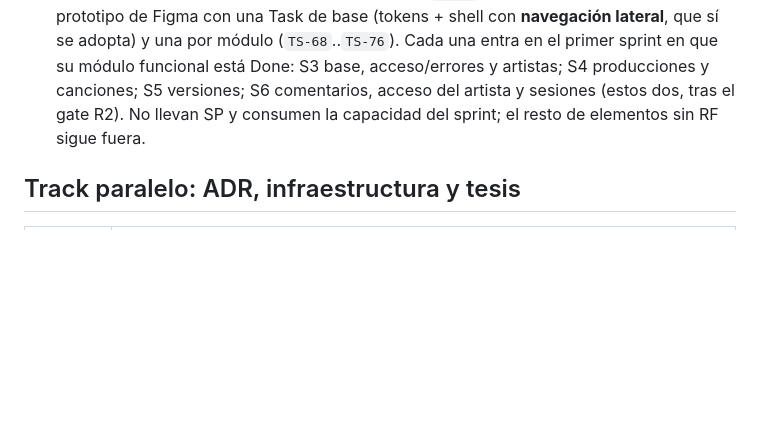
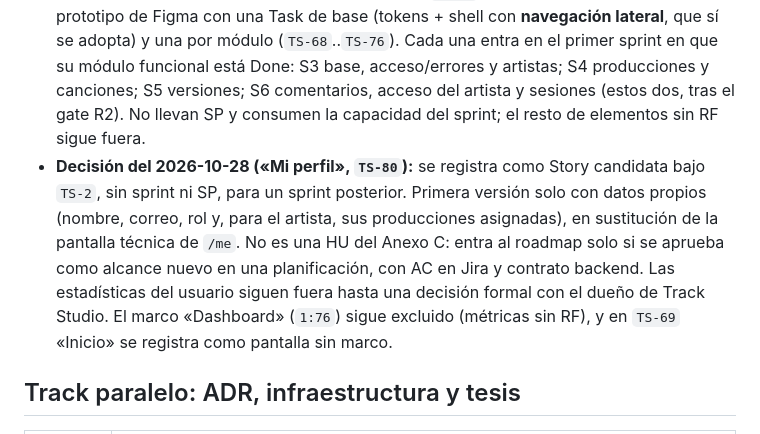
Before and after one commit to Bastian2704/trackstudio-demo, a Markdown page: docs/backlog/roadmap.md, the part around the change. Rendered like a GitHub page; blank space fills up the shorter version.

Commit message:
docs: TS-69 register 'Mi perfil' (TS-80) as candidate story

```diff
--- a/docs/backlog/roadmap.md
+++ b/docs/backlog/roadmap.md
@@ -114,6 +114,7 @@ El backlog conserva completos RF-01 a RF-07, RNF-01 a RNF-07, HU-01 a HU-28 y la
 - Fuera del alcance: app móvil nativa, pagos y facturación, contratos y derechos, chat o notificaciones en tiempo real, edición o procesamiento de audio, integración con DAWs o distribuidoras, multiestudio, perfiles públicos, analítica, login social, i18n y formatos distintos de WAV/MP3.
 - Los elementos de prototipos sin respaldo en RF (métricas del dashboard, estado/prioridad/respuestas de comentarios, notas técnicas y estadísticas del artista, porcentaje de avance y portada) no entran al roadmap hasta una decisión formal.
 - **Decisión del 2026-10-15 (fidelidad visual, épica `TS-67`):** el frontend se iguala al prototipo de Figma con una Task de base (tokens + shell con **navegación lateral**, que sí se adopta) y una por módulo (`TS-68`..`TS-76`). Cada una entra en el primer sprint en que su módulo funcional está Done: S3 base, acceso/errores y artistas; S4 producciones y canciones; S5 versiones; S6 comentarios, acceso del artista y sesiones (estos dos, tras el gate R2). No llevan SP y consumen la capacidad del sprint; el resto de elementos sin RF sigue fuera.
+- **Decisión del 2026-10-28 («Mi perfil», `TS-80`):** se registra como Story candidata bajo `TS-2`, sin sprint ni SP, para un sprint posterior. Primera versión solo con datos propios (nombre, correo, rol y, para el artista, sus producciones asignadas), en sustitución de la pantalla técnica de `/me`. No es una HU del Anexo C: entra al roadmap solo si se aprueba como alcance nuevo en una planificación, con AC en Jira y contrato backend. Las estadísticas del usuario siguen fuera hasta una decisión formal con el dueño de Track Studio. El marco «Dashboard» (`1:76`) sigue excluido (métricas sin RF), y en `TS-69` «Inicio» se registra como pantalla sin marco.
 
 ## Track paralelo: ADR, infraestructura y tesis
 
```
Also changed, not shown: docs/backlog/jira-key-map.md (+1 -0 lines).
